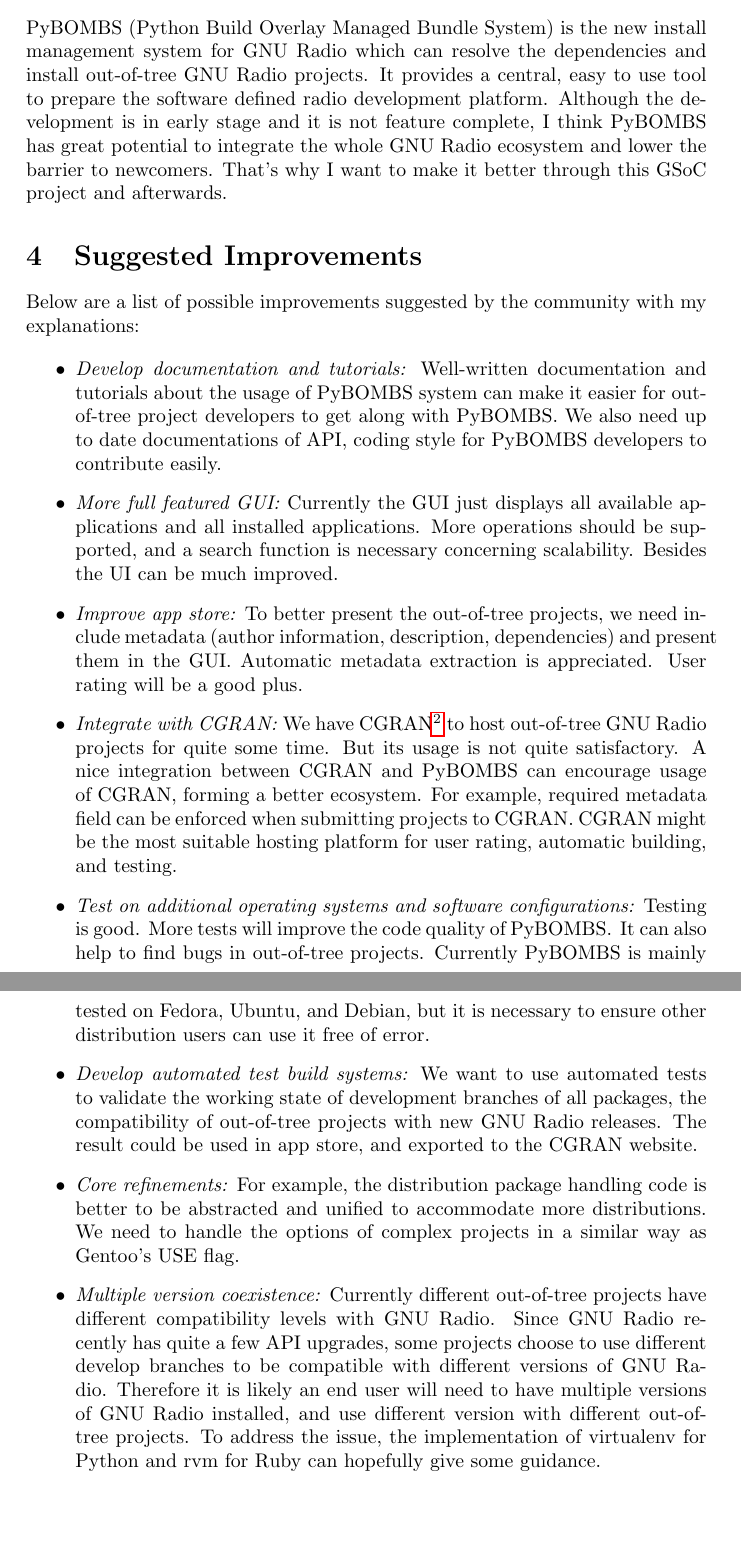
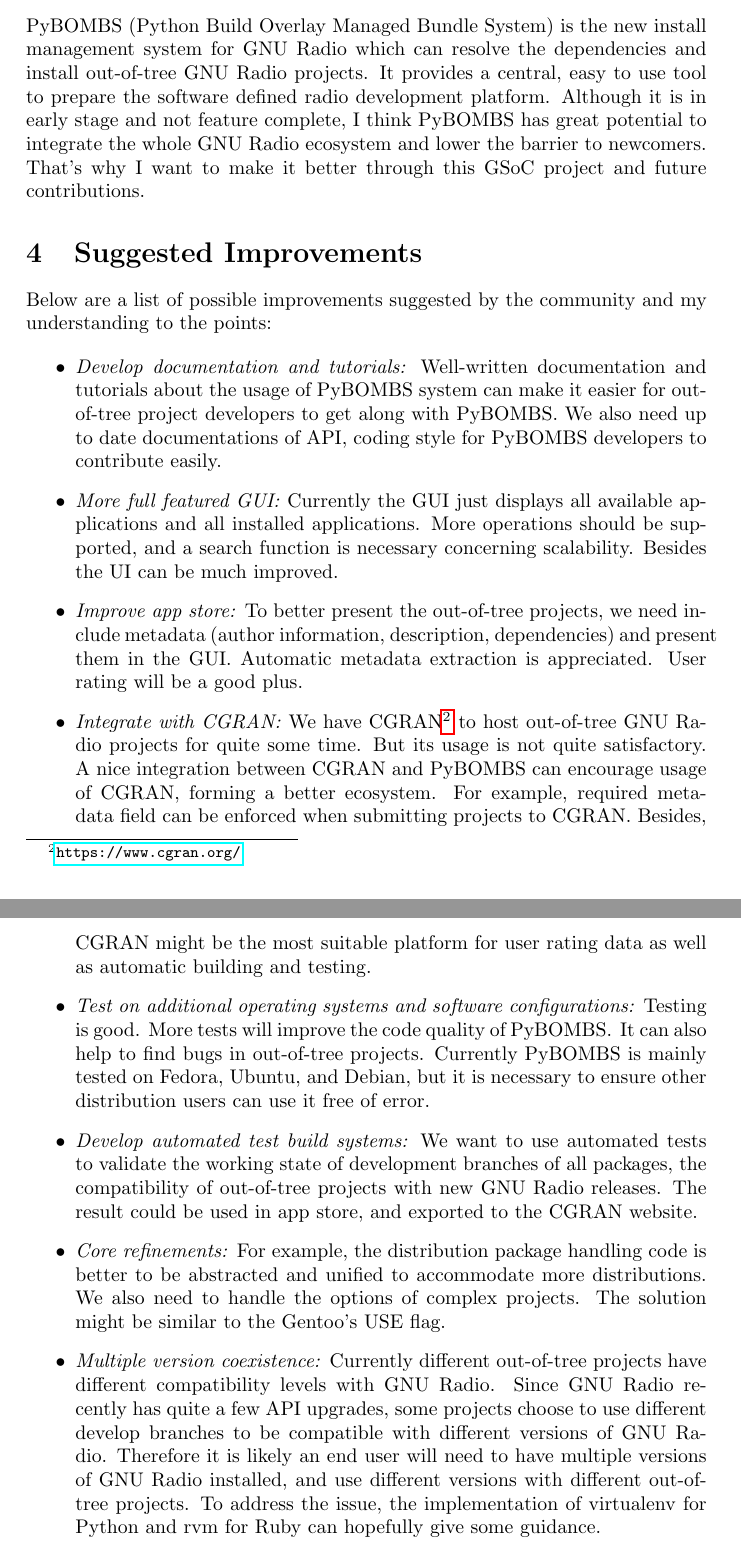
Before and after one commit to alick/gsoc2014-proposal, a LaTeX document (proposal.tex): two parts of pages 2 and 3 of 5, joined at a grey line, cut so that both start at the same text, the shorter picture padded with empty space. Compiled offline with pdfLaTeX.

Commit message:
proofreading fixes

```diff
--- a/proposal.tex
+++ b/proposal.tex
@@ -57,15 +59,15 @@
 management system for GNU Radio which can resolve the dependencies and
 install out-of-tree GNU Radio projects. It provides a central, easy to
 use tool to prepare the software defined radio development platform.
-Although the development is in early stage and it is not feature
+Although it is in early stage and not feature
 complete, I think PyBOMBS has great potential to integrate the whole GNU
 Radio ecosystem and lower the barrier to newcomers. That's why I want to
-make it better through this GSoC project and afterwards.
+make it better through this GSoC project and future contributions.
 
 \section{Suggested Improvements}
 
 Below are a list of possible improvements suggested by the community
-with my explanations:
+and my understanding to the points:
 
 \begin{itemize}
   \item \emph{Develop documentation and tutorials:} Well-written
@@ -89,8 +91,8 @@
     satisfactory. A nice integration between CGRAN and PyBOMBS can
     encourage usage of CGRAN, forming a better ecosystem. For example,
     required metadata field can be enforced when submitting projects to
-    CGRAN. CGRAN might be the most suitable hosting platform for user
-    rating, automatic building, and testing.
+    CGRAN. Besides, CGRAN might be the most suitable platform for user
+    rating data as well as automatic building and testing.
   \item \emph{Test on additional operating systems and software
     configurations:} Testing is good. More tests will improve the code quality of
     PyBOMBS\@. It can also help to find bugs in out-of-tree projects.
@@ -104,15 +106,15 @@
     could be used in app store, and exported to the CGRAN website.
   \item \emph{Core refinements:} For example, the distribution package
     handling code is better to be abstracted and unified to accommodate
-    more distributions. We need to handle the options of complex
-    projects in a similar way as Gentoo's USE flag.
+    more distributions. We also need to handle the options of complex
+    projects. The solution might be similar to the Gentoo's USE flag.
   \item \emph{Multiple version coexistence:} Currently different
     out-of-tree projects have different compatibility levels with GNU
     Radio. Since GNU Radio recently has quite a few API upgrades,
     some projects choose to use different develop branches to be
     compatible with different versions of GNU Radio. Therefore it is
     likely an end user will need to have multiple versions of GNU Radio
-    installed, and use different version with different out-of-tree
+    installed, and use different versions with different out-of-tree
     projects. To address the issue, the implementation of
     virtualenv for Python and rvm for Ruby can hopefully give some guidance.
 \end{itemize}
```
Also changed, not shown: proposal.tex (25 more changed lines).
